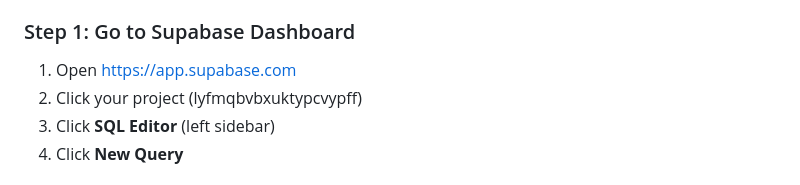
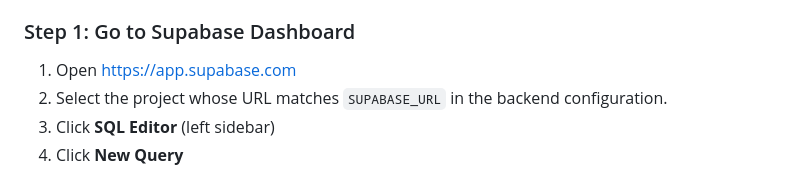
Before and after one commit to Pushkar-123-tech/Question_Paper_Portal, a Markdown page: SUPABASE_SETUP.md, the part around the change. Rendered like a GitHub page.

Commit message:
Correct Supabase project setup guidance

```diff
--- a/SUPABASE_SETUP.md
+++ b/SUPABASE_SETUP.md
@@ -10,7 +10,7 @@ You need to create the `users`, `papers`, and `shared` tables in Supabase:
 
 ### Step 1: Go to Supabase Dashboard
 1. Open https://app.supabase.com
-2. Click your project (lyfmqbvbxuktypcvypff)
+2. Select the project whose URL matches `SUPABASE_URL` in the backend configuration.
 3. Click **SQL Editor** (left sidebar)
 4. Click **New Query**
 
```
